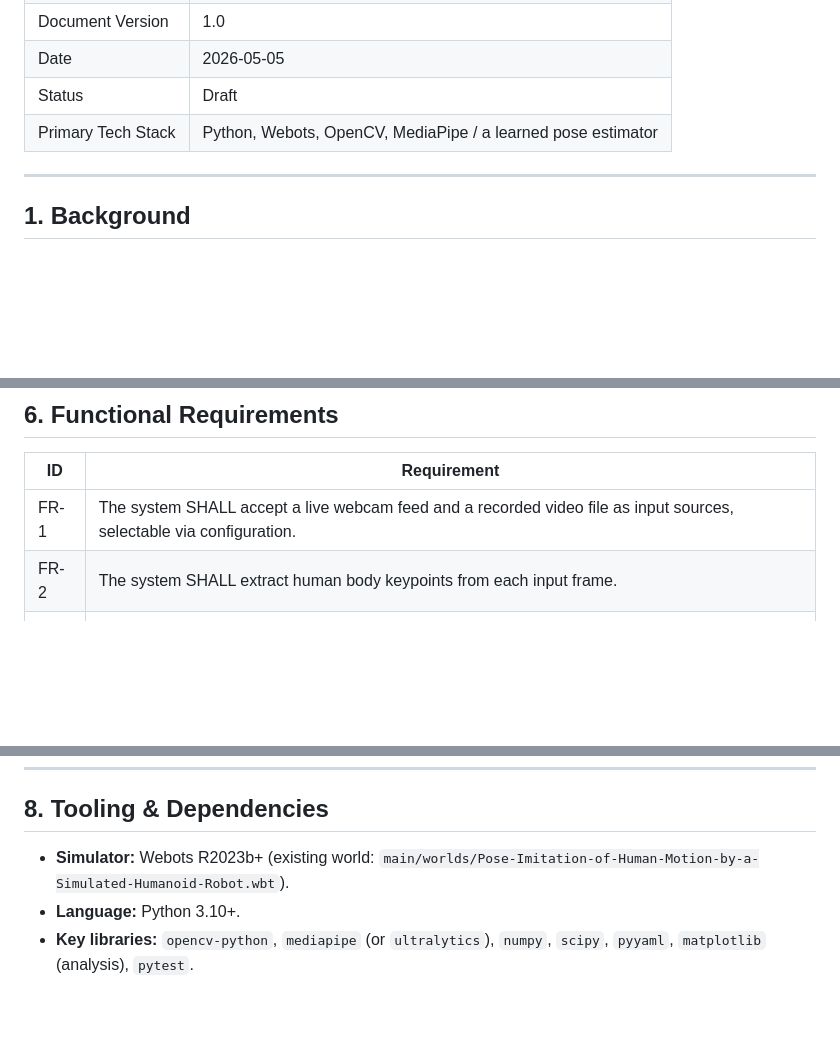
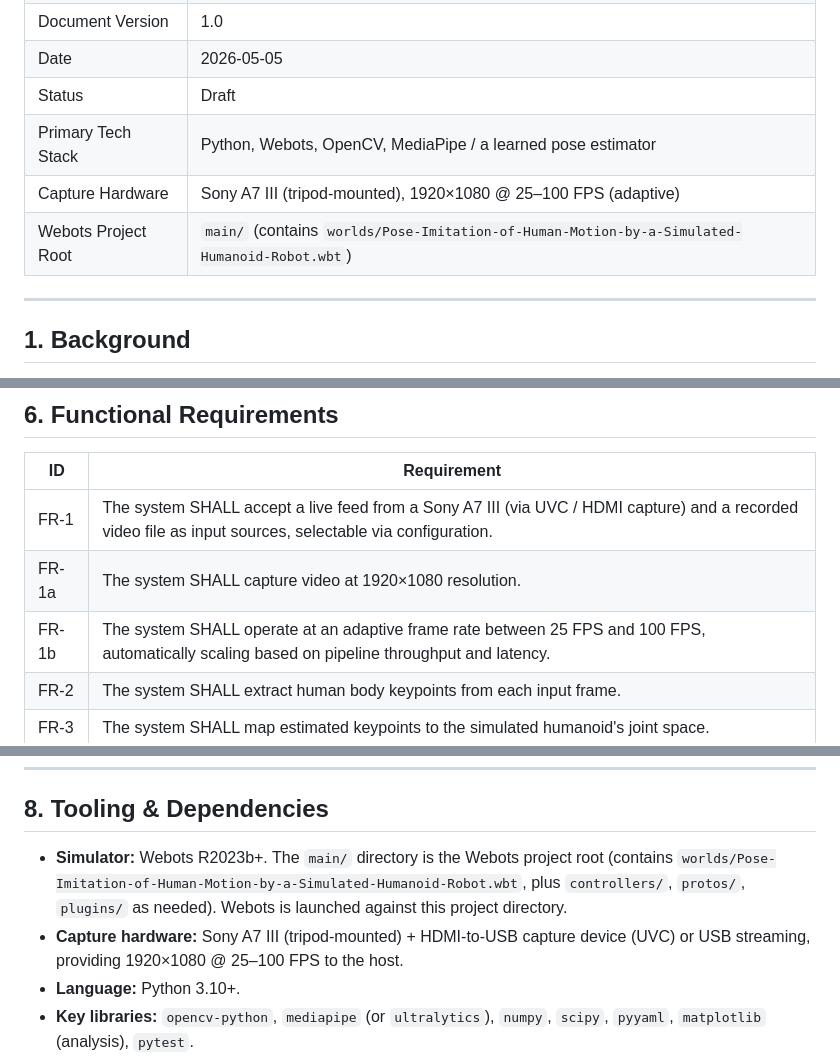
Before and after one commit to tarikbilla/Pose-Imitation-of-Human-Motion-by-a-Simulated-Humanoid-Robot, a Markdown page: docs/PRD.md, 3 parts joined by grey strips. Drawn GitHub-style; blank space fills up the shorter version.

```diff
--- a/docs/PRD.md
+++ b/docs/PRD.md
@@ -10,6 +10,8 @@
 | Date | 2026-05-05 |
 | Status | Draft |
 | Primary Tech Stack | Python, Webots, OpenCV, MediaPipe / a learned pose estimator |
+| Capture Hardware | Sony A7 III (tripod-mounted), 1920×1080 @ 25–100 FPS (adaptive) |
+| Webots Project Root | `main/` (contains `worlds/Pose-Imitation-of-Human-Motion-by-a-Simulated-Humanoid-Robot.wbt`) |
 
 ---
 
@@ -126,7 +136,9 @@ Build an end-to-end pipeline in which a simulated humanoid robot in Webots imita
 
 | ID | Requirement |
 |---|---|
-| FR-1 | The system SHALL accept a live webcam feed and a recorded video file as input sources, selectable via configuration. |
+| FR-1 | The system SHALL accept a live feed from a Sony A7 III (via UVC / HDMI capture) and a recorded video file as input sources, selectable via configuration. |
+| FR-1a | The system SHALL capture video at 1920×1080 resolution. |
+| FR-1b | The system SHALL operate at an adaptive frame rate between 25 FPS and 100 FPS, automatically scaling based on pipeline throughput and latency. |
 | FR-2 | The system SHALL extract human body keypoints from each input frame. |
 | FR-3 | The system SHALL map estimated keypoints to the simulated humanoid's joint space. |
 | FR-4 | The Webots controller SHALL command the humanoid's motors to follow the mapped joint trajectory each simulation step. |
@@ -154,7 +166,8 @@ Build an end-to-end pipeline in which a simulated humanoid robot in Webots imita
 
 ## 8. Tooling & Dependencies
 
-- **Simulator:** Webots R2023b+ (existing world: `main/worlds/Pose-Imitation-of-Human-Motion-by-a-Simulated-Humanoid-Robot.wbt`).
+- **Simulator:** Webots R2023b+. The `main/` directory is the Webots project root (contains `worlds/Pose-Imitation-of-Human-Motion-by-a-Simulated-Humanoid-Robot.wbt`, plus `controllers/`, `protos/`, `plugins/` as needed). Webots is launched against this project directory.
+- **Capture hardware:** Sony A7 III (tripod-mounted) + HDMI-to-USB capture device (UVC) or USB streaming, providing 1920×1080 @ 25–100 FPS to the host.
 - **Language:** Python 3.10+.
 - **Key libraries:** `opencv-python`, `mediapipe` (or `ultralytics`), `numpy`, `scipy`, `pyyaml`, `matplotlib` (analysis), `pytest`.
 - **Webots API:** `controller` Python module shipped with Webots.
```
Also changed, not shown: other parts of docs/PRD.md (+26 -14 lines).
